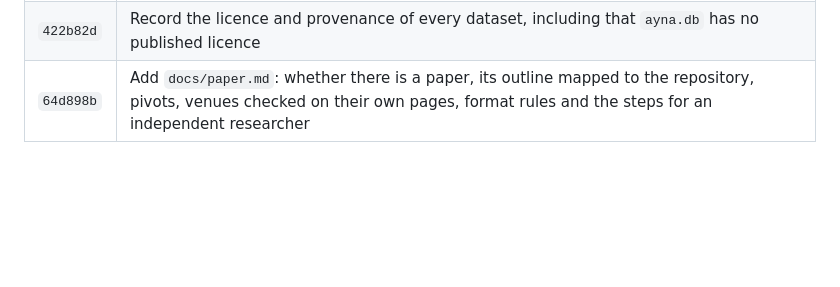
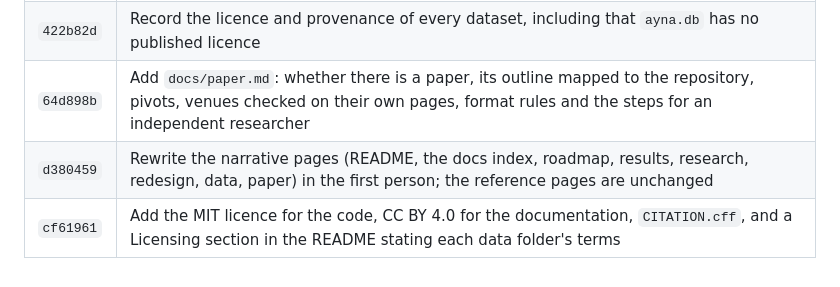
Before and after one commit to ismatsamadov/route_efficiency, a Markdown page: docs/changelog.md, the part around the change. GitHub-like rendering; blank space fills up the shorter version.

Commit message:
Record the rewrite and the licence in the changelog

```diff
--- a/docs/changelog.md
+++ b/docs/changelog.md
@@ -62,3 +62,5 @@ does one thing, so `git show <hash>` explains a single step.
 | `5c73bda` | Check every cited figure in research.md against its source and correct the wording; mark unsourced settings as assumptions |
 | `422b82d` | Record the licence and provenance of every dataset, including that `ayna.db` has no published licence |
 | `64d898b` | Add `docs/paper.md`: whether there is a paper, its outline mapped to the repository, pivots, venues checked on their own pages, format rules and the steps for an independent researcher |
+| `d380459` | Rewrite the narrative pages (README, the docs index, roadmap, results, research, redesign, data, paper) in the first person; the reference pages are unchanged |
+| `cf61961` | Add the MIT licence for the code, CC BY 4.0 for the documentation, `CITATION.cff`, and a Licensing section in the README stating each data folder's terms |
```
